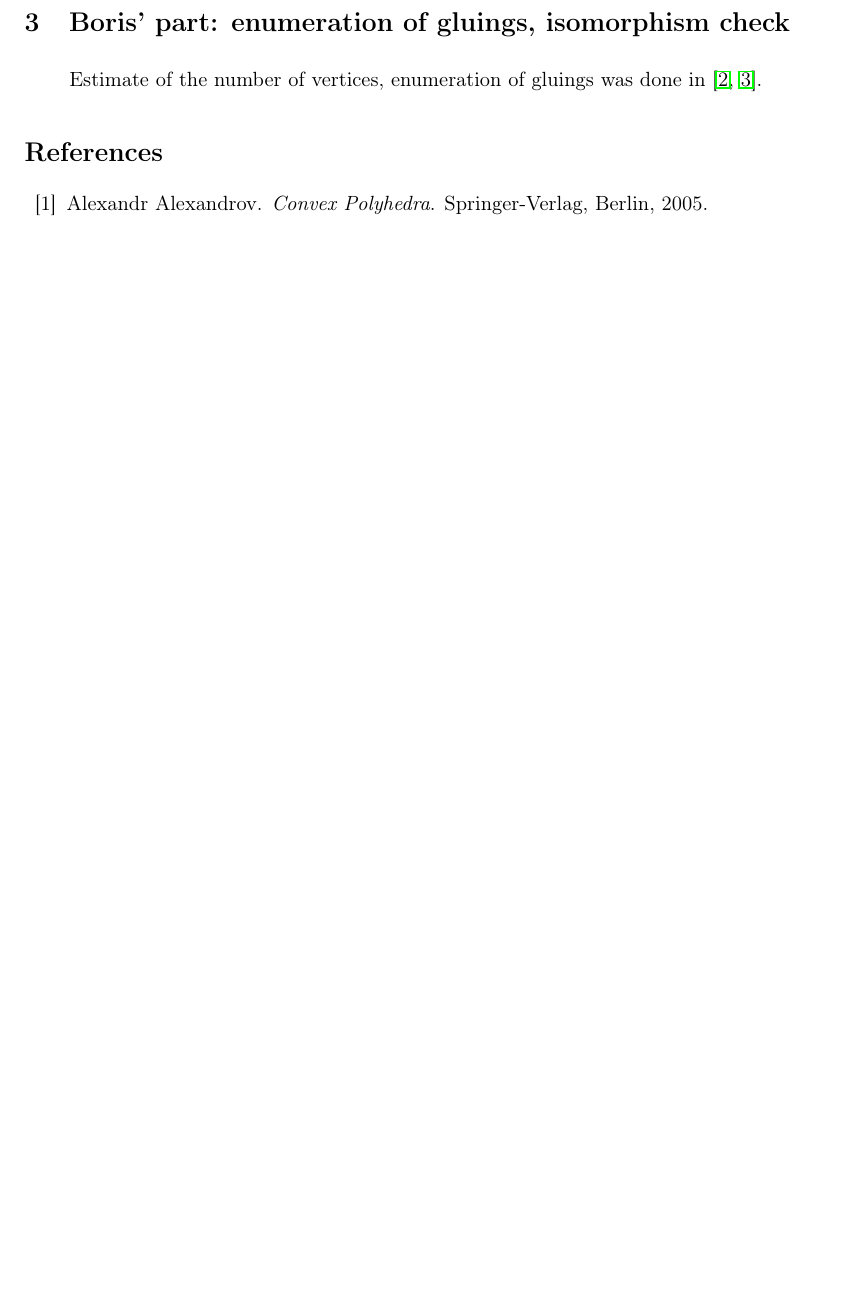
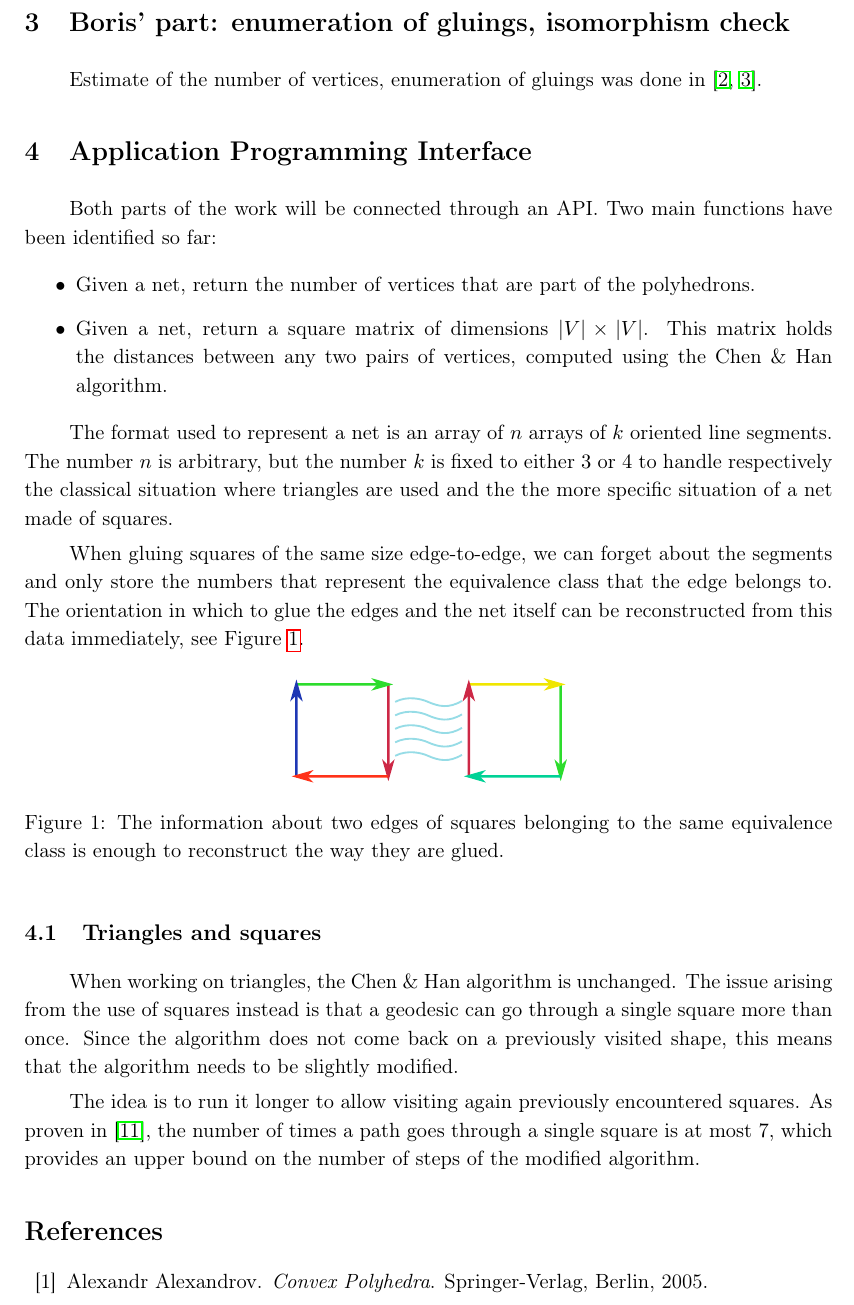
Before and after one commit to boris-a-zolotov/infof420-geodesics, a LaTeX document (proposal/potvin-zolotov-chen.tex, which reads proposal/APISpecs.tex): part of page 2 of 2 before the commit and part of page 2 of 3 after it, cut so that both start at the same text, the shorter picture padded with empty space. Compiled offline with pdfLaTeX.

Commit message:
figure and some minor changes added

```diff
--- a/proposal/APISpecs.tex
+++ b/proposal/APISpecs.tex
@@ -6,8 +4,18 @@ Both parts of the work will be connected through an API. Two main functions have
   \item Given a net, return the number of vertices that are part of the polyhedrons.
   \item Given a net, return a square matrix of dimensions $|V|\times|V|$. This matrix holds the distances between any two pairs of vertices, computed using the Chen \& Han algorithm.
 \end{itemize}
-The format used to represent a net is an array of $n$ arrays of $k$ oriented line segments. The number $n$ is arbitrary, but the number $k$ is fixed to either $3$ or $4$ to handle respectively the classical situation where triangles are used and the the more specific situation of a net made of squares.\par
+
+The format used to represent a net is an array of $n$ arrays of $k$ oriented line segments. The number $n$ is arbitrary, but the number $k$ is fixed to either $3$ or $4$ to handle respectively the classical situation where triangles are used and the the more specific situation of a net made of squares.
+
+When gluing squares of the same size edge-to-edge, we can forget about the segments and only store the numbers that represent the equivalence class that the edge belongs to. The orientation in which to glue the edges and the net itself can be reconstructed from this data immediately, see Figure~\ref{fig:squaresGlue}.
+
+\begin{figure}[h] \centering
+	\includegraphics[width=0.35\textwidth]{squares-glue}
+	\caption{The information about two edges of squares belonging to the same equivalence class is enough to reconstruct the way they are glued.}
+	\label{fig:squaresGlue}
+\end{figure}
 
 \subsection{Triangles and squares}
-When working on triangles, the Chen \& Han algorithm is unchanged. The issue arising from the use of squares instead is that a geodesic can go through a single square more than once. Since the algorithm does not come back on a previously visited shape, this means that the algorithm needs to be slightly modified.\par
-The idea is to run it longer to allow visiting again previously encountered squares. As proven by B. Zolotov in his bachelor thesis, the number of times a path goes through a single square is at most $7$, which provides an upper bound on the number of steps of the modified algorithm.
+When working on triangles, the Chen \& Han algorithm is unchanged. The issue arising from the use of squares instead is that a geodesic can go through a single square more than once. Since the algorithm does not come back on a previously visited shape, this means that the algorithm needs to be slightly modified.
+
+The idea is to run it longer to allow visiting again previously encountered squares. As proven in~\cite{z-bachthesis}, the number of times a path goes through a single square is at most $7$, which provides an upper bound on the number of steps of the modified algorithm.
```
Also changed, not shown: proposal/potvin-zolotov-chen.tex (+2 -3 lines), proposal/potvin-zolotov-chen.pdf, proposal/APISpecs.tex (2 more changed lines).
